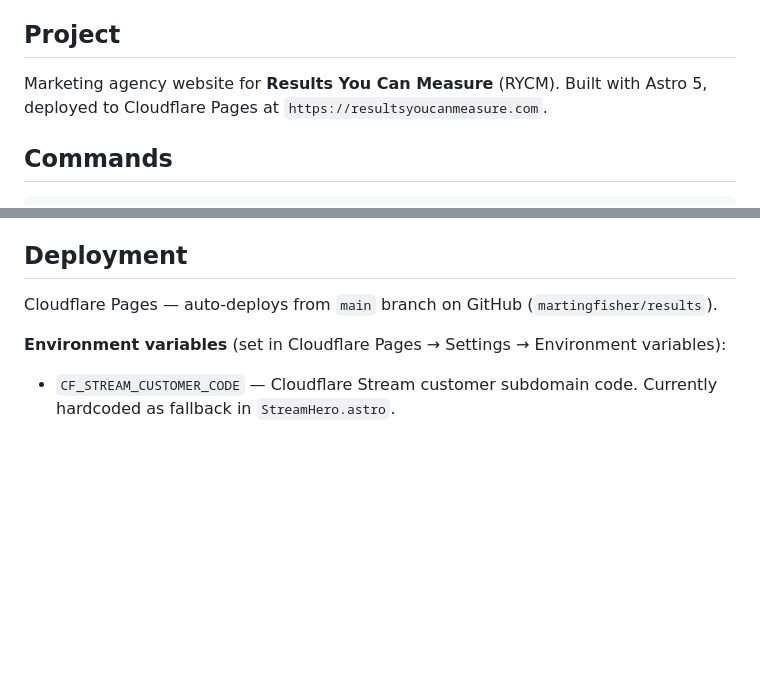
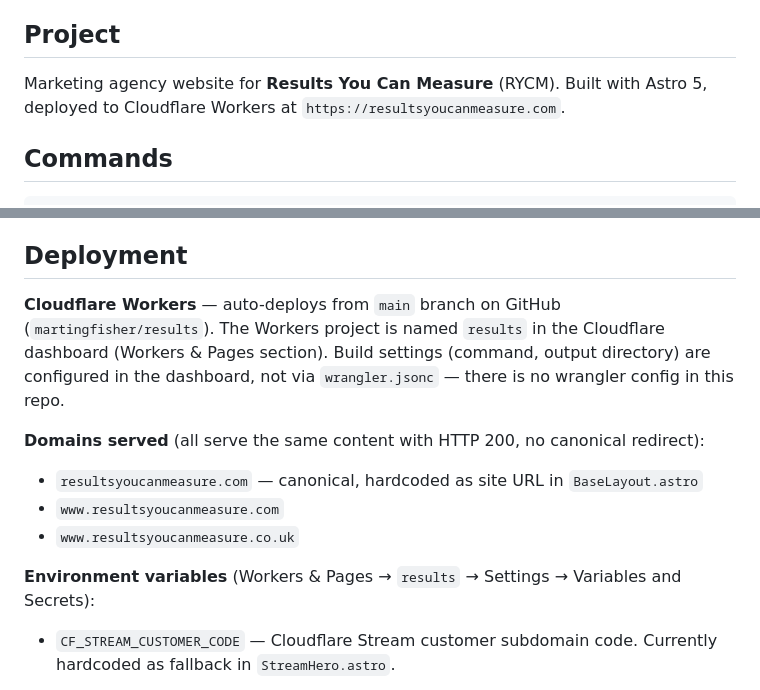
Before and after one commit to martingfisher/results, a Markdown page: CLAUDE.md, 2 parts joined by grey strips. Drawn GitHub-style; blank space fills up the shorter version.

Commit message:
Correct CLAUDE.md deployment target: Workers, not Pages
The site has been on Cloudflare Workers (not Pages) since an earlier
migration. Updated the Project and Deployment sections to reflect this,
added the three domains currently served, and noted that build settings
live in the Cloudflare dashboard rather than in repo files.

Co-Authored-By: Claude Opus 4.7 (1M context) <noreply@anthropic.com>

```diff
--- a/CLAUDE.md
+++ b/CLAUDE.md
@@ -4,7 +4,7 @@ This file provides guidance to Claude Code (claude.ai/code) when working with co
 
 ## Project
 
-Marketing agency website for **Results You Can Measure** (RYCM). Built with Astro 5, deployed to Cloudflare Pages at `https://resultsyoucanmeasure.com`.
+Marketing agency website for **Results You Can Measure** (RYCM). Built with Astro 5, deployed to Cloudflare Workers at `https://resultsyoucanmeasure.com`.
 
 ## Commands
 
@@ -70,9 +70,14 @@ Changing a `pageSlug` breaks all existing links — there are no automatic redir
 
 ## Deployment
 
-Cloudflare Pages — auto-deploys from `main` branch on GitHub (`martingfisher/results`).
+**Cloudflare Workers** — auto-deploys from `main` branch on GitHub (`martingfisher/results`). The Workers project is named `results` in the Cloudflare dashboard (Workers & Pages section). Build settings (command, output directory) are configured in the dashboard, not via `wrangler.jsonc` — there is no wrangler config in this repo.
 
-**Environment variables** (set in Cloudflare Pages → Settings → Environment variables):
+**Domains served** (all serve the same content with HTTP 200, no canonical redirect):
+- `resultsyoucanmeasure.com` — canonical, hardcoded as site URL in `BaseLayout.astro`
+- `www.resultsyoucanmeasure.com`
+- `www.resultsyoucanmeasure.co.uk`
+
+**Environment variables** (Workers & Pages → `results` → Settings → Variables and Secrets):
 - `CF_STREAM_CUSTOMER_CODE` — Cloudflare Stream customer subdomain code. Currently hardcoded as fallback in `StreamHero.astro`.
 
 **`public/_headers`** — sets CSP, cache headers, and security headers for all routes. CSP explicitly lists `elfsight.com`, `*.elfsight.com`, `elfsightcdn.com`, `*.elfsightcdn.com` (bare domain and wildcard must both be listed — CSP wildcards do not match the apex domain). Stream iframe allowed via `customer-eo7jhn0ipdxweq9b.cloudflarestream.com`.
```
